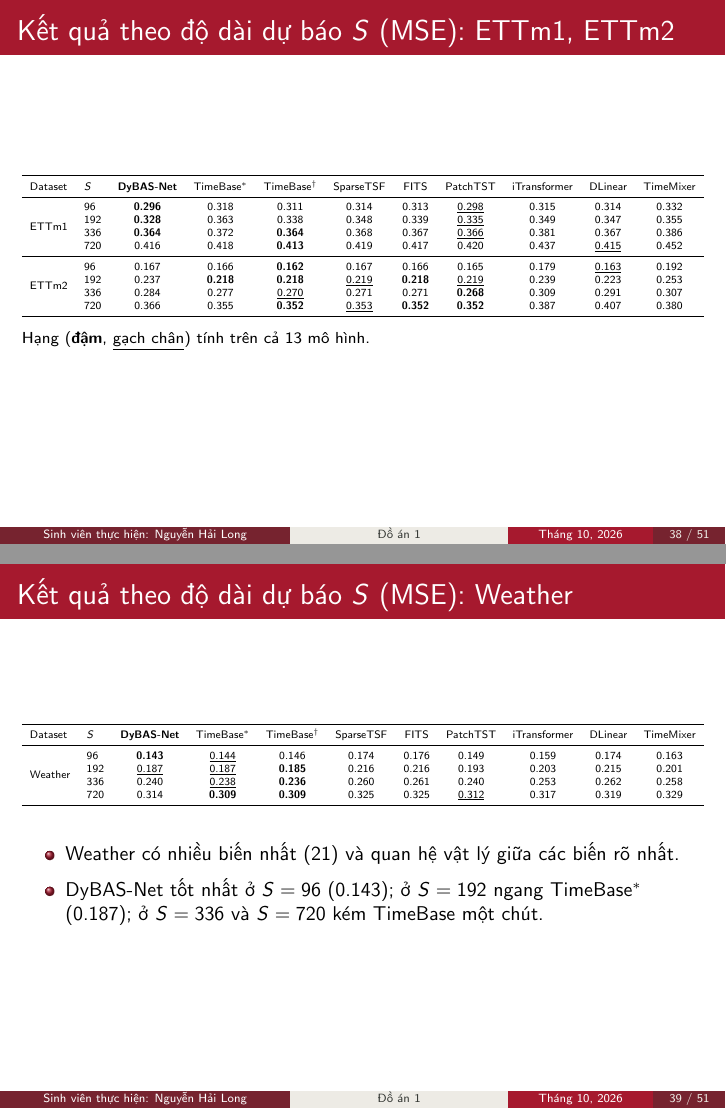
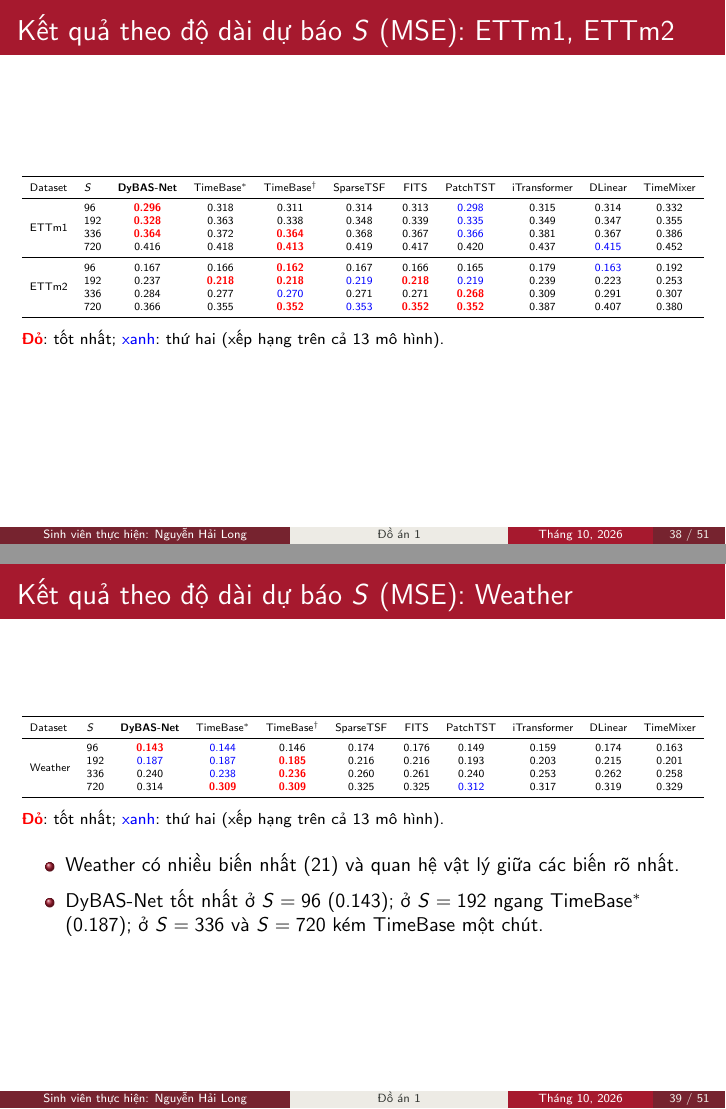
Before and after one commit to longdanghoclaptrinh/DyBAS-Net, LaTeX slides (slide/main.tex, which reads slide/tables/h_ettm.tex, slide/tables/h_weather.tex): pages 38 and 39 of 51, joined at a grey line. Compiled offline with pdfLaTeX.

Commit message:
Slide: áp dụng quy ước đỏ (tốt nhất) / xanh (thứ hai) cho bảng theo S và ablation
Co-Authored-By: Claude Opus 5.5 <noreply@anthropic.com>

```diff
--- a/slide/main.tex
+++ b/slide/main.tex
@@ -645,7 +645,7 @@ trong \cite{Huang2025TimeBase}, cùng $L=720$; trung bình tính từ kết qu
 \input{tables/h_etth.tex}
 
 \vspace{0.1cm}
-Hạng (\textbf{đậm}, \underline{gạch chân}) tính trên cả 13 mô hình. Không hiển thị TimesNet, FEDformer, Autoformer, Informer
+\textcolor{red}{\textbf{Đỏ}}: tốt nhất; \textcolor{blue}{xanh}: thứ hai (xếp hạng trên cả 13 mô hình). Không hiển thị TimesNet, FEDformer, Autoformer, Informer
 (DyBAS-Net tốt hơn ở mọi ô).
 \end{frame}
 
@@ -654,14 +654,17 @@ Hạng (\textbf{đậm}, \underline{gạch chân}) tính trên cả 13 mô hình
 \input{tables/h_ettm.tex}
 
 \vspace{0.1cm}
-Hạng (\textbf{đậm}, \underline{gạch chân}) tính trên cả 13 mô hình.
+\textcolor{red}{\textbf{Đỏ}}: tốt nhất; \textcolor{blue}{xanh}: thứ hai (xếp hạng trên cả 13 mô hình).
 \end{frame}
 
 \begin{frame}{Kết quả theo độ dài dự báo $S$ (MSE): Weather}
 \scriptsize
 \input{tables/h_weather.tex}
 
-\vspace{0.3cm}
+\vspace{0.1cm}
+\textcolor{red}{\textbf{Đỏ}}: tốt nhất; \textcolor{blue}{xanh}: thứ hai (xếp hạng trên cả 13 mô hình).
+
+\vspace{0.2cm}
 \small
 \begin{itemize}
     \item Weather có nhiều biến nhất (21) và quan hệ vật lý giữa các biến rõ nhất.
@@ -741,6 +744,9 @@ MSE trung bình trên 4 độ dài dự báo và 3 seed; mỗi biến thể ch
 \scriptsize
 \input{tables/ablation.tex}
 
+\vspace{0.1cm}
+\textcolor{red}{\textbf{Đỏ}}: tốt nhất; \textcolor{blue}{xanh}: thứ hai (mỗi cột).
+
 \vspace{0.2cm}
 \small
 Các biến thể ``bỏ khối'' chỉ dùng để kiểm chứng; mô hình đề xuất là DyBAS-Net đầy đủ.
--- a/slide/tables/h_ettm.tex
+++ b/slide/tables/h_ettm.tex
@@ -3,14 +3,14 @@
 \toprule
 Dataset & $S$ & \textbf{DyBAS-Net} & TimeBase$^{*}$ & TimeBase$^{\dagger}$ & SparseTSF & FITS & PatchTST & iTransformer & DLinear & TimeMixer\\
 \midrule
-\multirow{4}{*}{ETTm1} & 96 & \textbf{0.296} & 0.318 & 0.311 & 0.314 & 0.313 & \underline{0.298} & 0.315 & 0.314 & 0.332\\
- & 192 & \textbf{0.328} & 0.363 & 0.338 & 0.348 & 0.339 & \underline{0.335} & 0.349 & 0.347 & 0.355\\
- & 336 & \textbf{0.364} & 0.372 & \textbf{0.364} & 0.368 & 0.367 & \underline{0.366} & 0.381 & 0.367 & 0.386\\
- & 720 & 0.416 & 0.418 & \textbf{0.413} & 0.419 & 0.417 & 0.420 & 0.437 & \underline{0.415} & 0.452\\
+\multirow{4}{*}{ETTm1} & 96 & \textcolor{red}{\textbf{0.296}} & 0.318 & 0.311 & 0.314 & 0.313 & \textcolor{blue}{0.298} & 0.315 & 0.314 & 0.332\\
+ & 192 & \textcolor{red}{\textbf{0.328}} & 0.363 & 0.338 & 0.348 & 0.339 & \textcolor{blue}{0.335} & 0.349 & 0.347 & 0.355\\
+ & 336 & \textcolor{red}{\textbf{0.364}} & 0.372 & \textcolor{red}{\textbf{0.364}} & 0.368 & 0.367 & \textcolor{blue}{0.366} & 0.381 & 0.367 & 0.386\\
+ & 720 & 0.416 & 0.418 & \textcolor{red}{\textbf{0.413}} & 0.419 & 0.417 & 0.420 & 0.437 & \textcolor{blue}{0.415} & 0.452\\
 \midrule
-\multirow{4}{*}{ETTm2} & 96 & 0.167 & 0.166 & \textbf{0.162} & 0.167 & 0.166 & 0.165 & 0.179 & \underline{0.163} & 0.192\\
- & 192 & 0.237 & \textbf{0.218} & \textbf{0.218} & \underline{0.219} & \textbf{0.218} & \underline{0.219} & 0.239 & 0.223 & 0.253\\
- & 336 & 0.284 & 0.277 & \underline{0.270} & 0.271 & 0.271 & \textbf{0.268} & 0.309 & 0.291 & 0.307\\
- & 720 & 0.366 & 0.355 & \textbf{0.352} & \underline{0.353} & \textbf{0.352} & \textbf{0.352} & 0.387 & 0.407 & 0.380\\
+\multirow{4}{*}{ETTm2} & 96 & 0.167 & 0.166 & \textcolor{red}{\textbf{0.162}} & 0.167 & 0.166 & 0.165 & 0.179 & \textcolor{blue}{0.163} & 0.192\\
+ & 192 & 0.237 & \textcolor{red}{\textbf{0.218}} & \textcolor{red}{\textbf{0.218}} & \textcolor{blue}{0.219} & \textcolor{red}{\textbf{0.218}} & \textcolor{blue}{0.219} & 0.239 & 0.223 & 0.253\\
+ & 336 & 0.284 & 0.277 & \textcolor{blue}{0.270} & 0.271 & 0.271 & \textcolor{red}{\textbf{0.268}} & 0.309 & 0.291 & 0.307\\
+ & 720 & 0.366 & 0.355 & \textcolor{red}{\textbf{0.352}} & \textcolor{blue}{0.353} & \textcolor{red}{\textbf{0.352}} & \textcolor{red}{\textbf{0.352}} & 0.387 & 0.407 & 0.380\\
 \bottomrule
 \end{tabular}}
--- a/slide/tables/h_weather.tex
+++ b/slide/tables/h_weather.tex
@@ -3,9 +3,9 @@
 \toprule
 Dataset & $S$ & \textbf{DyBAS-Net} & TimeBase$^{*}$ & TimeBase$^{\dagger}$ & SparseTSF & FITS & PatchTST & iTransformer & DLinear & TimeMixer\\
 \midrule
-\multirow{4}{*}{Weather} & 96 & \textbf{0.143} & \underline{0.144} & 0.146 & 0.174 & 0.176 & 0.149 & 0.159 & 0.174 & 0.163\\
- & 192 & \underline{0.187} & \underline{0.187} & \textbf{0.185} & 0.216 & 0.216 & 0.193 & 0.203 & 0.215 & 0.201\\
- & 336 & 0.240 & \underline{0.238} & \textbf{0.236} & 0.260 & 0.261 & 0.240 & 0.253 & 0.262 & 0.258\\
- & 720 & 0.314 & \textbf{0.309} & \textbf{0.309} & 0.325 & 0.325 & \underline{0.312} & 0.317 & 0.319 & 0.329\\
+\multirow{4}{*}{Weather} & 96 & \textcolor{red}{\textbf{0.143}} & \textcolor{blue}{0.144} & 0.146 & 0.174 & 0.176 & 0.149 & 0.159 & 0.174 & 0.163\\
+ & 192 & \textcolor{blue}{0.187} & \textcolor{blue}{0.187} & \textcolor{red}{\textbf{0.185}} & 0.216 & 0.216 & 0.193 & 0.203 & 0.215 & 0.201\\
+ & 336 & 0.240 & \textcolor{blue}{0.238} & \textcolor{red}{\textbf{0.236}} & 0.260 & 0.261 & 0.240 & 0.253 & 0.262 & 0.258\\
+ & 720 & 0.314 & \textcolor{red}{\textbf{0.309}} & \textcolor{red}{\textbf{0.309}} & 0.325 & 0.325 & \textcolor{blue}{0.312} & 0.317 & 0.319 & 0.329\\
 \bottomrule
 \end{tabular}}
```
Also changed, not shown: slide/tables/ablation.tex (+5 -5 lines), slide/tables/h_etth.tex (+8 -8 lines), slide/main.pdf, 1 other file.
